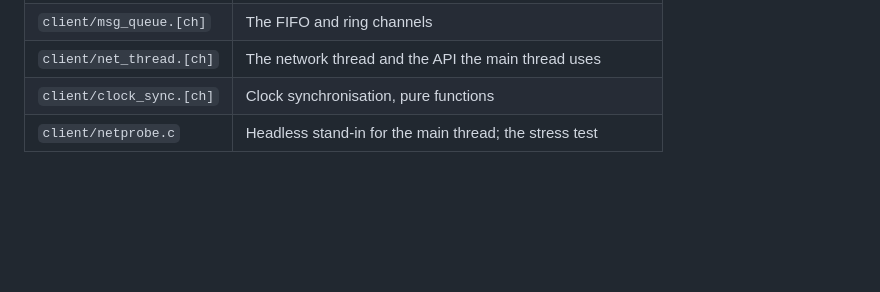
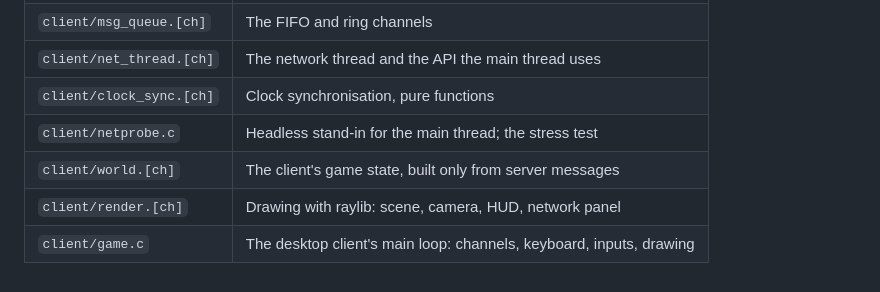
Before and after one commit to Rlonglong/hexfall, a Markdown page: docs/CLIENT.md, the part around one of its changes. GitHub-like rendering; blank space fills up the shorter version.

```diff
--- a/docs/CLIENT.md
+++ b/docs/CLIENT.md
@@ -81,3 +96,6 @@ Two bugs that unit tests did not catch, both now covered by the stress test:
 | `client/net_thread.[ch]` | The network thread and the API the main thread uses |
 | `client/clock_sync.[ch]` | Clock synchronisation, pure functions |
 | `client/netprobe.c` | Headless stand-in for the main thread; the stress test |
+| `client/world.[ch]` | The client's game state, built only from server messages |
+| `client/render.[ch]` | Drawing with raylib: scene, camera, HUD, network panel |
+| `client/game.c` | The desktop client's main loop: channels, keyboard, inputs, drawing |
```
Also changed, not shown: other parts of docs/CLIENT.md (+15 -0 lines), README.md (+9 -2 lines), docs/ARCHITECTURE.md (+1 -1 lines), docs/img/client-step1.jpg (added), 2 other files.
